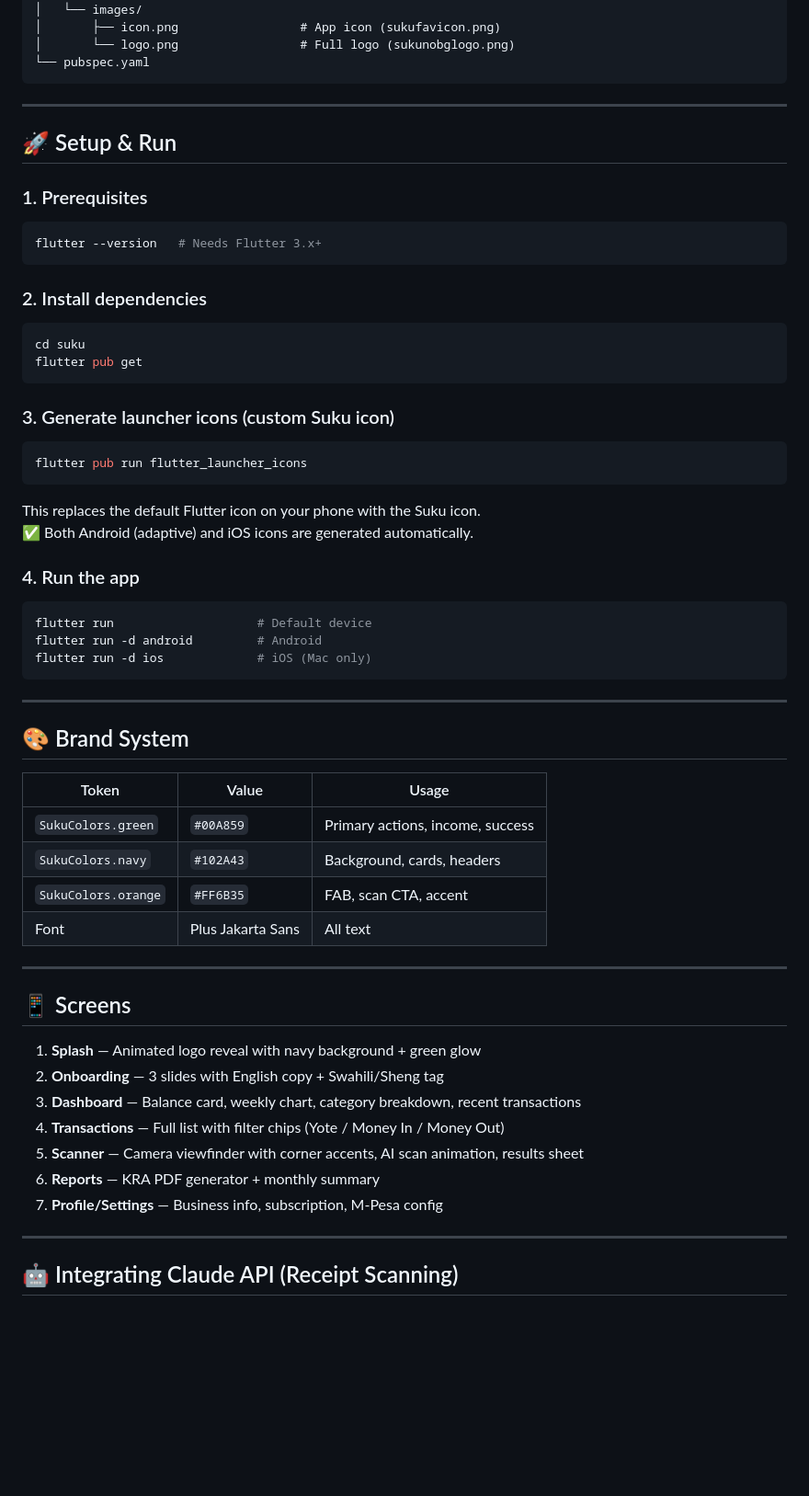
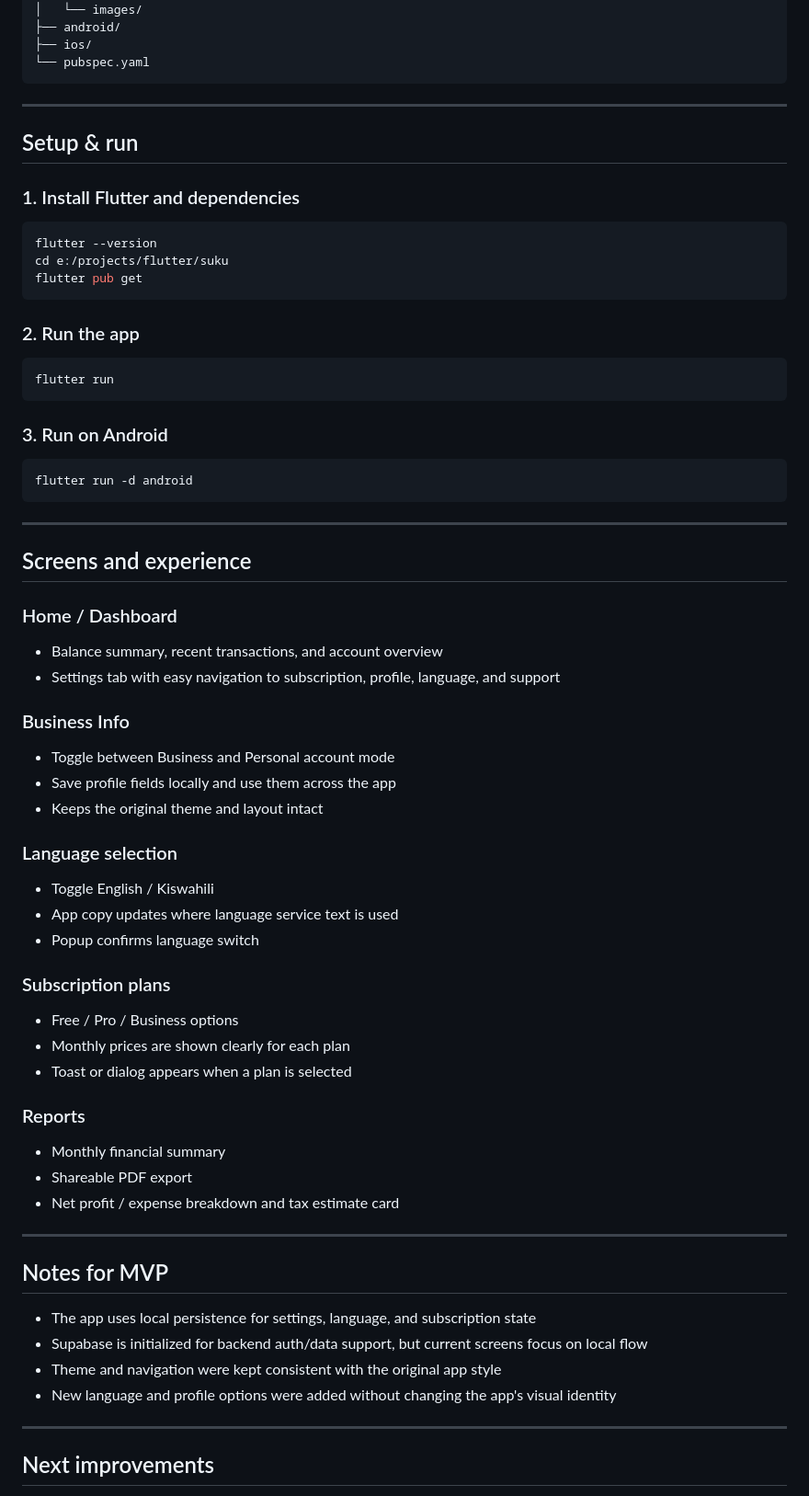
Before and after one commit to mwangisamuel-dev/suku, a Markdown page: README.md, the part around one of its changes. Shown at 92% size. GitHub-like rendering; blank space fills up the shorter version.

````diff
--- a/README.md
+++ b/README.md
@@ -25,63 +84,77 @@ suku/
 ├── assets/
 │   └── images/
-│       ├── icon.png                 # App icon (sukufavicon.png)
-│       └── logo.png                 # Full logo (sukunobglogo.png)
+├── android/
+├── ios/
 └── pubspec.yaml
 ```
 
 ---
 
-## 🚀 Setup & Run
+## Setup & run
 
-### 1. Prerequisites
+### 1. Install Flutter and dependencies
+
 ```bash
-flutter --version   # Needs Flutter 3.x+
-```
-
-### 2. Install dependencies
-```bash
-cd suku
+flutter --version
+cd e:/projects/flutter/suku
 flutter pub get
 ```
 
-### 3. Generate launcher icons (custom Suku icon)
+### 2. Run the app
+
 ```bash
-flutter pub run flutter_launcher_icons
+flutter run
 ```
-This replaces the default Flutter icon on your phone with the Suku icon.
-✅ Both Android (adaptive) and iOS icons are generated automatically.
 
-### 4. Run the app
+### 3. Run on Android
+
 ```bash
-flutter run                    # Default device
-flutter run -d android         # Android
-flutter run -d ios             # iOS (Mac only)
+flutter run -d android
 ```
 
 ---
 
-## 🎨 Brand System
+## Screens and experience
 
-| Token | Value | Usage |
-|-------|-------|-------|
-| `SukuColors.green` | `#00A859` | Primary actions, income, success |
-| `SukuColors.navy` | `#102A43` | Background, cards, headers |
-| `SukuColors.orange` | `#FF6B35` | FAB, scan CTA, accent |
-| Font | Plus Jakarta Sans | All text |
+### Home / Dashboard
+
+- Balance summary, recent transactions, and account overview
+- Settings tab with easy navigation to subscription, profile, language, and support
+
+### Business Info
+
+- Toggle between Business and Personal account mode
+- Save profile fields locally and use them across the app
+- Keeps the original theme and layout intact
+
+### Language selection
+
+- Toggle English / Kiswahili
+- App copy updates where language service text is used
+- Popup confirms language switch
+
+### Subscription plans
+
+- Free / Pro / Business options
+- Monthly prices are shown clearly for each plan
+- Toast or dialog appears when a plan is selected
+
+### Reports
+
+- Monthly financial summary
+- Shareable PDF export
+- Net profit / expense breakdown and tax estimate card
 
 ---
 
-## 📱 Screens
+## Notes for MVP
 
-1. **Splash** — Animated logo reveal with navy background + green glow
-2. **Onboarding** — 3 slides with English copy + Swahili/Sheng tag
-3. **Dashboard** — Balance card, weekly chart, category breakdown, recent transactions
-4. **Transactions** — Full list with filter chips (Yote / Money In / Money Out)
-5. **Scanner** — Camera viewfinder with corner accents, AI scan animation, results sheet
-6. **Reports** — KRA PDF generator + monthly summary
-7. **Profile/Settings** — Business info, subscription, M-Pesa config
+- The app uses local persistence for settings, language, and subscription state
+- Supabase is initialized for backend auth/data support, but current screens focus on local flow
+- Theme and navigation were kept consistent with the original app style
+- New language and profile options were added without changing the app's visual identity
 
 ---
 
-## 🤖 Integrating Claude API (Receipt Scanning)
+## Next improvements
 
````
Also changed, not shown: other parts of README.md (+82 -105 lines).
